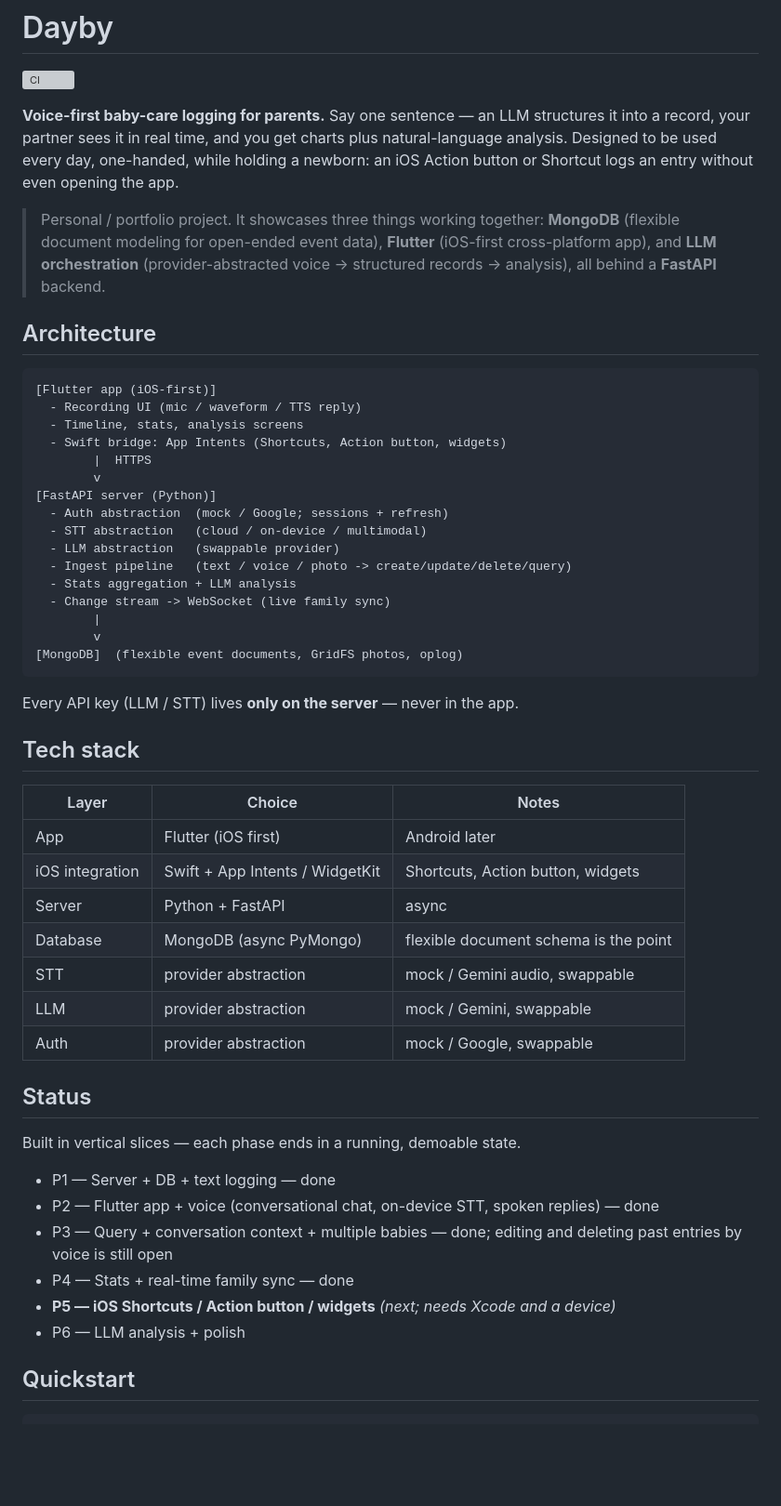
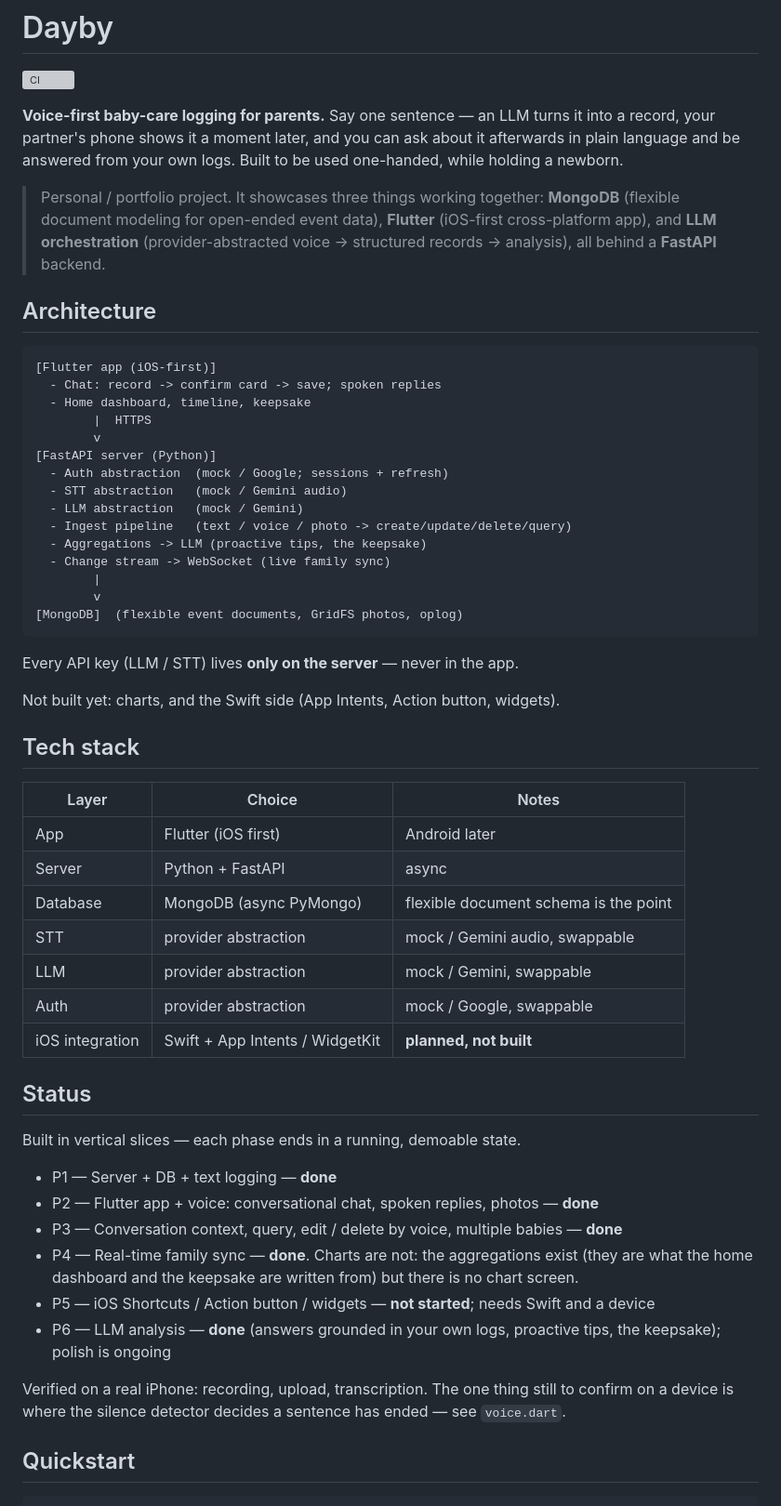
Before and after one commit to hojoongdev/dayby, a Markdown page: README.md, the part around one of its changes. Shown at 93% size. GitHub-like rendering; blank space fills up the shorter version; grey boxes are pictures that could not be loaded.

````diff
--- a/README.md
+++ b/README.md
@@ -2,10 +2,10 @@
 
 [![CI](https://github.com/hojoongdev/dayby/actions/workflows/ci.yml/badge.svg)](https://github.com/hojoongdev/dayby/actions/workflows/ci.yml)
 
-**Voice-first baby-care logging for parents.** Say one sentence — an LLM structures it
-into a record, your partner sees it in real time, and you get charts plus
-natural-language analysis. Designed to be used every day, one-handed, while holding a
-newborn: an iOS Action button or Shortcut logs an entry without even opening the app.
+**Voice-first baby-care logging for parents.** Say one sentence — an LLM turns it into a
+record, your partner's phone shows it a moment later, and you can ask about it afterwards
+in plain language and be answered from your own logs. Built to be used one-handed, while
+holding a newborn.
 
 > Personal / portfolio project. It showcases three things working together:
 > **MongoDB** (flexible document modeling for open-ended event data),
@@ -17,17 +17,16 @@ newborn: an iOS Action button or Shortcut logs an entry without even opening the
 
 ```
 [Flutter app (iOS-first)]
-  - Recording UI (mic / waveform / TTS reply)
-  - Timeline, stats, analysis screens
-  - Swift bridge: App Intents (Shortcuts, Action button, widgets)
+  - Chat: record -> confirm card -> save; spoken replies
+  - Home dashboard, timeline, keepsake
         |  HTTPS
         v
 [FastAPI server (Python)]
   - Auth abstraction  (mock / Google; sessions + refresh)
-  - STT abstraction   (cloud / on-device / multimodal)
-  - LLM abstraction   (swappable provider)
+  - STT abstraction   (mock / Gemini audio)
+  - LLM abstraction   (mock / Gemini)
   - Ingest pipeline   (text / voice / photo -> create/update/delete/query)
-  - Stats aggregation + LLM analysis
+  - Aggregations -> LLM (proactive tips, the keepsake)
   - Change stream -> WebSocket (live family sync)
         |
         v
@@ -36,29 +35,35 @@ newborn: an iOS Action button or Shortcut logs an entry without even opening the
 
 Every API key (LLM / STT) lives **only on the server** — never in the app.
 
+Not built yet: charts, and the Swift side (App Intents, Action button, widgets).
+
 ## Tech stack
 
 | Layer | Choice | Notes |
 |---|---|---|
 | App | Flutter (iOS first) | Android later |
-| iOS integration | Swift + App Intents / WidgetKit | Shortcuts, Action button, widgets |
 | Server | Python + FastAPI | async |
 | Database | MongoDB (async PyMongo) | flexible document schema is the point |
 | STT | provider abstraction | mock / Gemini audio, swappable |
 | LLM | provider abstraction | mock / Gemini, swappable |
 | Auth | provider abstraction | mock / Google, swappable |
+| iOS integration | Swift + App Intents / WidgetKit | **planned, not built** |
 
 ## Status
 
 Built in vertical slices — each phase ends in a running, demoable state.
 
-- P1 — Server + DB + text logging — done
-- P2 — Flutter app + voice (conversational chat, on-device STT, spoken replies) — done
-- P3 — Query + conversation context + multiple babies — done; editing and deleting
-  past entries by voice is still open
-- P4 — Stats + real-time family sync — done
-- **P5 — iOS Shortcuts / Action button / widgets** *(next; needs Xcode and a device)*
-- P6 — LLM analysis + polish
+- P1 — Server + DB + text logging — **done**
+- P2 — Flutter app + voice: conversational chat, spoken replies, photos — **done**
+- P3 — Conversation context, query, edit / delete by voice, multiple babies — **done**
+- P4 — Real-time family sync — **done**. Charts are not: the aggregations exist (they are
+  what the home dashboard and the keepsake are written from) but there is no chart screen.
+- P5 — iOS Shortcuts / Action button / widgets — **not started**; needs Swift and a device
+- P6 — LLM analysis — **done** (answers grounded in your own logs, proactive tips, the
+  keepsake); polish is ongoing
+
+Verified on a real iPhone: recording, upload, transcription. The one thing still to confirm
+on a device is where the silence detector decides a sentence has ended — see `voice.dart`.
 
 ## Quickstart
 
````
Also changed, not shown: other parts of README.md (+29 -12 lines).
